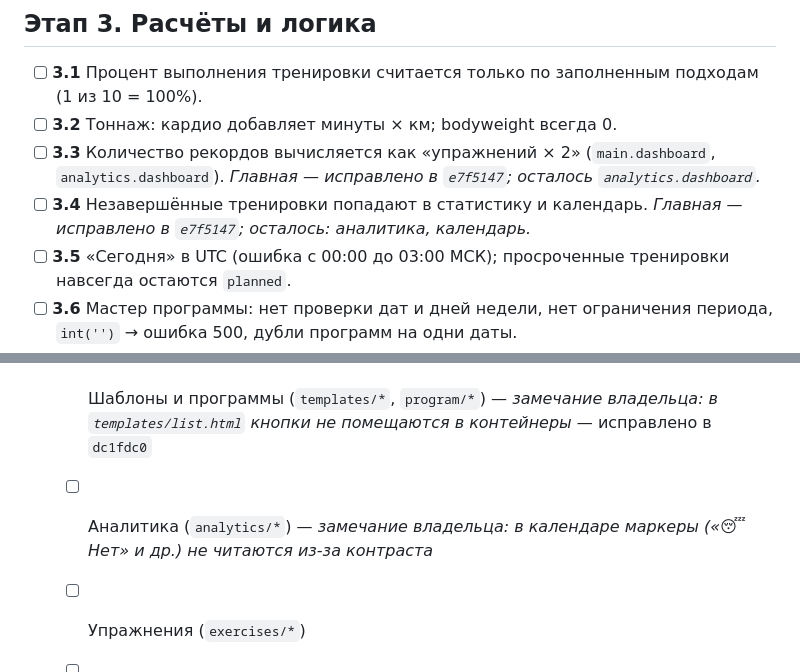
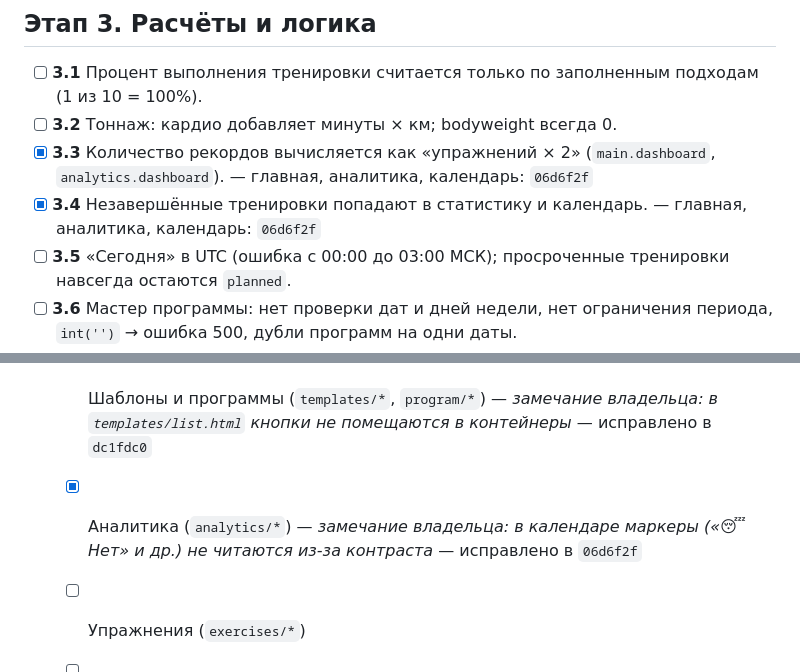
Before and after one commit to Mandeveda/workout_tracker, a Markdown page: PLAN.md, 2 parts joined by grey strips. GitHub-like rendering.

Commit message:
PLAN.md: отмечены аналитика, пункты 3.3 и 3.4
Co-Authored-By: Claude Opus 5.5 <noreply@anthropic.com>

```diff
--- a/PLAN.md
+++ b/PLAN.md
@@ -41,8 +41,8 @@
 
 - [ ] **3.1** Процент выполнения тренировки считается только по заполненным подходам (1 из 10 = 100%).
 - [ ] **3.2** Тоннаж: кардио добавляет минуты × км; bodyweight всегда 0.
-- [ ] **3.3** Количество рекордов вычисляется как «упражнений × 2» (`main.dashboard`, `analytics.dashboard`). _Главная — исправлено в `e7f5147`; осталось `analytics.dashboard`._
-- [ ] **3.4** Незавершённые тренировки попадают в статистику и календарь. _Главная — исправлено в `e7f5147`; осталось: аналитика, календарь._
+- [x] **3.3** Количество рекордов вычисляется как «упражнений × 2» (`main.dashboard`, `analytics.dashboard`). — главная, аналитика, календарь: `06d6f2f`
+- [x] **3.4** Незавершённые тренировки попадают в статистику и календарь. — главная, аналитика, календарь: `06d6f2f`
 - [ ] **3.5** «Сегодня» в UTC (ошибка с 00:00 до 03:00 МСК); просроченные тренировки навсегда остаются `planned`.
 - [ ] **3.6** Мастер программы: нет проверки дат и дней недели, нет ограничения периода, `int('')` → ошибка 500, дубли программ на одни даты.
 - [ ] **3.7** Дублирование логики `perform` (POST) и `save_progress`; значение 0 отображается пустым.
@@ -77,7 +77,7 @@ Bootstrap 5 остаётся; своя тема (CSS-переменные) и н
   - [x] Свободная тренировка (`workouts/free_workout.html`) — `1e12648`
   - [x] Тренировки: список и итоги (`workouts/index.html`, `summary.html`) — `7040a5b`
   - [x] Шаблоны и программы (`templates/*`, `program/*`) — _замечание владельца: в `templates/list.html` кнопки не помещаются в контейнеры_ — исправлено в `dc1fdc0`
-  - [ ] Аналитика (`analytics/*`) — _замечание владельца: в календаре маркеры («😴 Нет» и др.) не читаются из-за контраста_
+  - [x] Аналитика (`analytics/*`) — _замечание владельца: в календаре маркеры («😴 Нет» и др.) не читаются из-за контраста_ — исправлено в `06d6f2f`
   - [ ] Упражнения (`exercises/*`)
   - [ ] Профиль (`profile/*`)
   - [ ] Вход, регистрация, сброс пароля, главная для гостей (`login`, `register`, `auth/*`, `index`, `offline`) — _владелец убрал пиктограммы из `index.html`_
```
